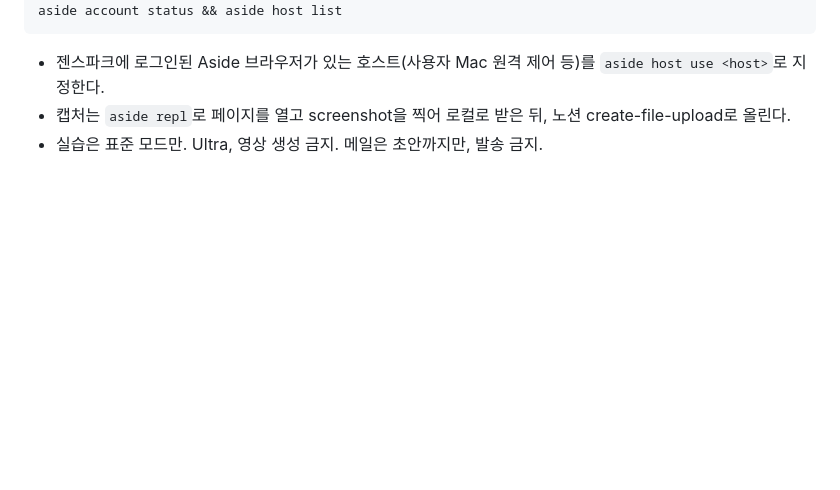
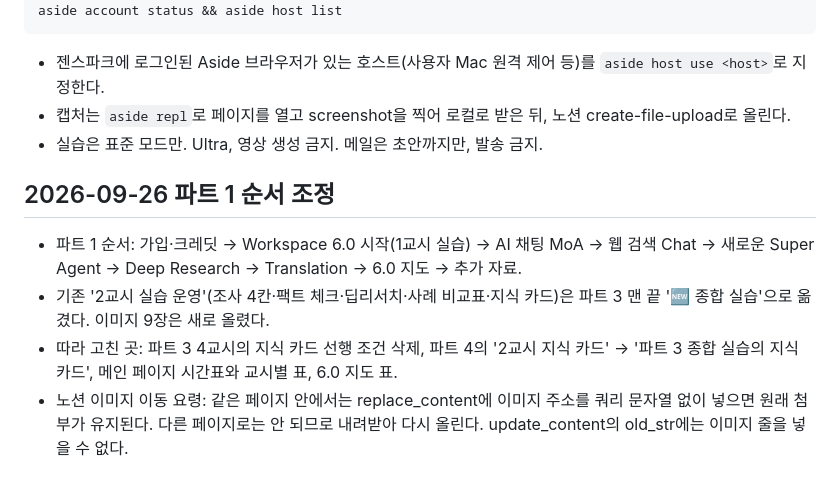
Before and after one commit to seulkikaang/worklife-ai-lecture, a Markdown page: genspark-6.0-practice/HANDOFF.md, the part around the change. Drawn GitHub-style; blank space fills up the shorter version.

Commit message:
Record Part 1 reorder and capstone move in handoff notes
Co-Authored-By: Claude Opus 5.5 <noreply@anthropic.com>
Claude-Session: https://claude.ai/code/session_01CaLEnWKn2QGZ3mEnKYh6SC

```diff
--- a/genspark-6.0-practice/HANDOFF.md
+++ b/genspark-6.0-practice/HANDOFF.md
@@ -53,3 +53,9 @@ aside account status && aside host list
 - 젠스파크에 로그인된 Aside 브라우저가 있는 호스트(사용자 Mac 원격 제어 등)를 `aside host use <host>`로 지정한다.
 - 캡처는 `aside repl`로 페이지를 열고 screenshot을 찍어 로컬로 받은 뒤, 노션 create-file-upload로 올린다.
 - 실습은 표준 모드만. Ultra, 영상 생성 금지. 메일은 초안까지만, 발송 금지.
+
+## 2026-09-26 파트 1 순서 조정
+- 파트 1 순서: 가입·크레딧 → Workspace 6.0 시작(1교시 실습) → AI 채팅 MoA → 웹 검색 Chat → 새로운 Super Agent → Deep Research → Translation → 6.0 지도 → 추가 자료.
+- 기존 '2교시 실습 운영'(조사 4칸·팩트 체크·딥리서치·사례 비교표·지식 카드)은 파트 3 맨 끝 '🆕 종합 실습'으로 옮겼다. 이미지 9장은 새로 올렸다.
+- 따라 고친 곳: 파트 3 4교시의 지식 카드 선행 조건 삭제, 파트 4의 '2교시 지식 카드' → '파트 3 종합 실습의 지식 카드', 메인 페이지 시간표와 교시별 표, 6.0 지도 표.
+- 노션 이미지 이동 요령: 같은 페이지 안에서는 replace_content에 이미지 주소를 쿼리 문자열 없이 넣으면 원래 첨부가 유지된다. 다른 페이지로는 안 되므로 내려받아 다시 올린다. update_content의 old_str에는 이미지 줄을 넣을 수 없다.
```
